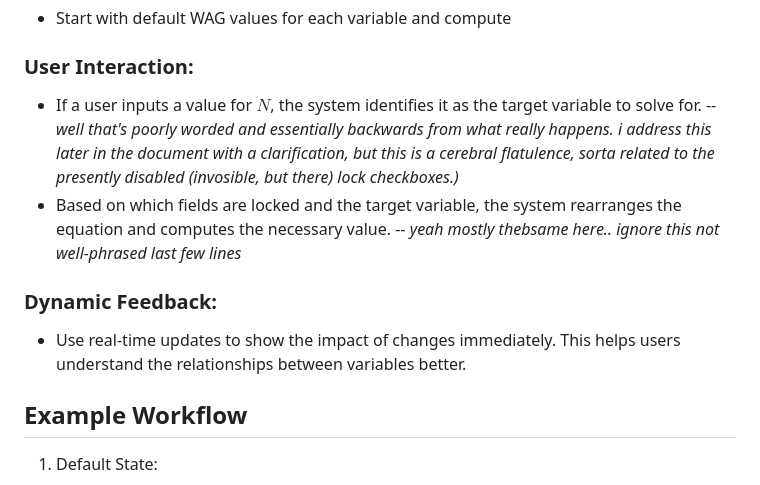
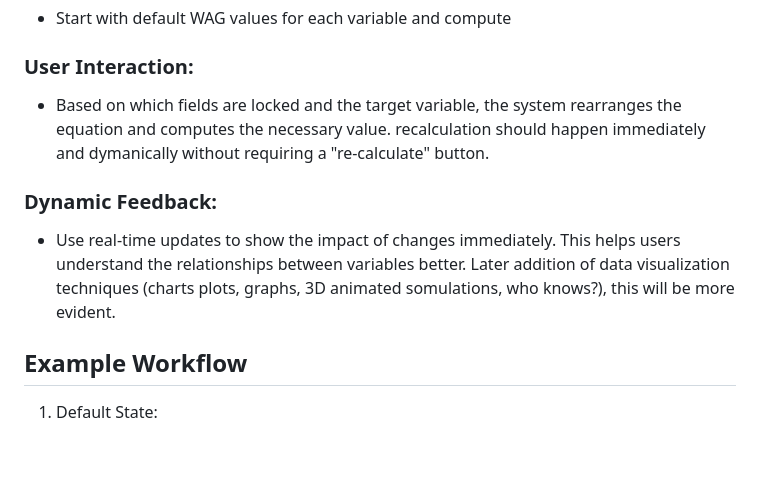
Before and after one commit to scottvr/IDECEx, a Markdown page: README.md, the part around the change. GitHub-like rendering; blank space fills up the shorter version.

```diff
--- a/README.md
+++ b/README.md
@@ -75,11 +75,10 @@ ______
 - Start with default WAG values for each variable and compute
 
 ### User Interaction:
-- If a user inputs a value for $N$, the system identifies it as the target variable to solve for. -- _well that's poorly worded and essentially backwards from what really happens.  i address this later in the document with a clarification, but this is a cerebral flatulence, sorta related to the presently disabled (invosible, but there) lock checkboxes.)_
-- Based on which fields are locked and the target variable, the system rearranges the equation and computes the necessary value. -- _yeah mostly thebsame here.. ignore this not well-phrased last few lines_
+- Based on which fields are locked and the target variable, the system rearranges the equation and computes the necessary value. recalculation should happen immediately and dymanically without requiring a "re-calculate" button.
 
 ### Dynamic Feedback:
-- Use real-time updates to show the impact of changes immediately. This helps users understand the relationships between variables better.
+- Use real-time updates to show the impact of changes immediately. This helps users understand the relationships between variables better. Later addition of data visualization techniques (charts plots, graphs, 3D animated somulations, who knows?), this will be more evident.
 
 ## Example Workflow
 1. Default State:
```
